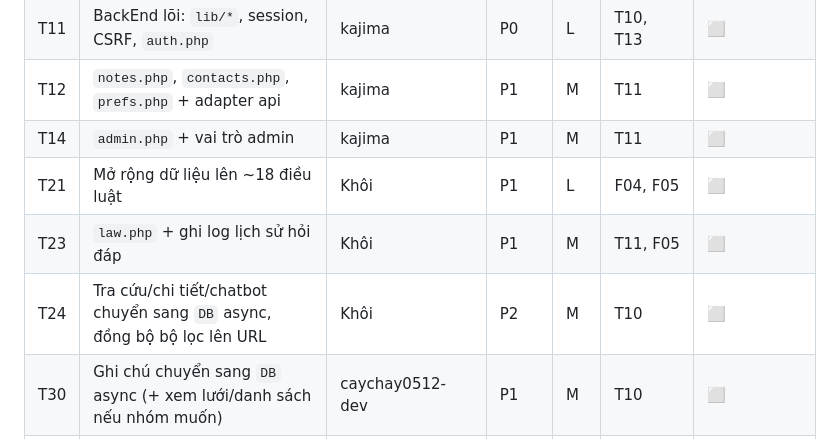
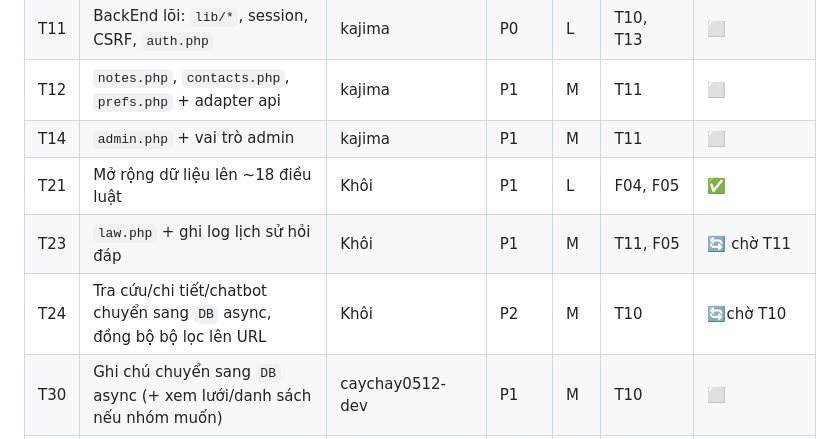
Before and after one commit to hnkhoi1/web-project, a Markdown page: docs/TASK_BOARD.md, the part around one of its changes. Drawn GitHub-style.

Commit message:
edit taskboard

```diff
--- a/docs/TASK_BOARD.md
+++ b/docs/TASK_BOARD.md
@@ -80,9 +80,9 @@ Mỗi người chỉ sửa file thuộc phần mình (xem FILE_OWNERSHIP.md). B
 | T11 | BackEnd lõi: `lib/*`, session, CSRF, `auth.php` | kajima | P0 | L | T10, T13 | ⬜ |
 | T12 | `notes.php`, `contacts.php`, `prefs.php` + adapter api | kajima | P1 | M | T11 | ⬜ |
 | T14 | `admin.php` + vai trò admin | kajima | P1 | M | T11 | ⬜ |
-| T21 | Mở rộng dữ liệu lên ~18 điều luật | Khôi | P1 | L | F04, F05 | ⬜ |
-| T23 | `law.php` + ghi log lịch sử hỏi đáp | Khôi | P1 | M | T11, F05 | ⬜ |
-| T24 | Tra cứu/chi tiết/chatbot chuyển sang `DB` async, đồng bộ bộ lọc lên URL | Khôi | P2 | M | T10 | ⬜ |
+| T21 | Mở rộng dữ liệu lên ~18 điều luật | Khôi | P1 | L | F04, F05 | ✅ |
+| T23 | `law.php` + ghi log lịch sử hỏi đáp | Khôi | P1 | M | T11, F05 | 🔄 chờ T11 |
+| T24 | Tra cứu/chi tiết/chatbot chuyển sang `DB` async, đồng bộ bộ lọc lên URL | Khôi | P2 | M | T10 | 🔄chờ T10 |
 | T30 | Ghi chú chuyển sang `DB` async (+ xem lưới/danh sách nếu nhóm muốn) | caychay0512-dev | P1 | M | T10 | ⬜ |
 | T31 | Tài khoản/liên hệ/màn hình xác thực chuyển sang `DB` async | caychay0512-dev | P1 | M | T10 | ⬜ |
 | T32 | Trang quản trị (menu chức năng BackEnd) | caychay0512-dev | P1 | L | T10 (stub), T14 | 🔄 cd4ef2c bản stub, chờ T14 |
```
Also changed, not shown: other parts of docs/TASK_BOARD.md (+2 -2 lines).
